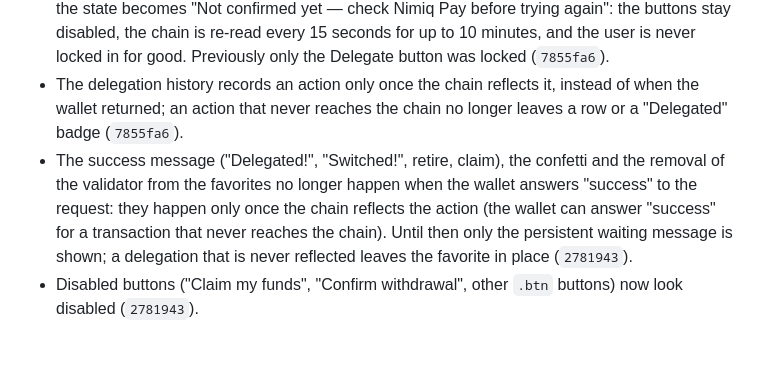
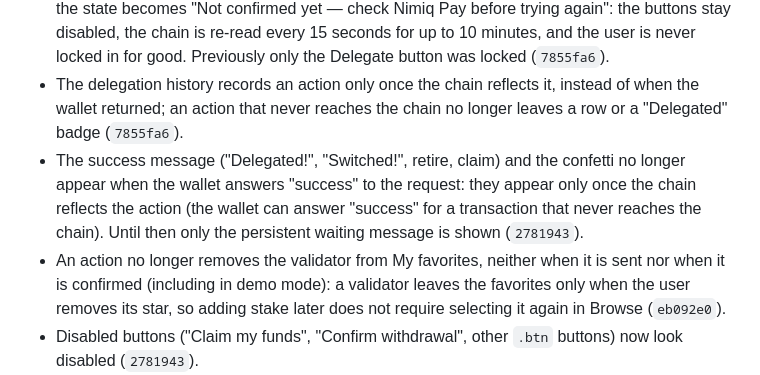
Before and after one commit to Julien59247787/nimiq-app-validatorswipe, a Markdown page: CHANGELOG.md, the part around the change. Rendered like a GitHub page; blank space fills up the shorter version.

```diff
--- a/CHANGELOG.md
+++ b/CHANGELOG.md
@@ -20,11 +20,13 @@ work is available in the Git history.
   Delegate button was locked (`7855fa6`).
 - The delegation history records an action only once the chain reflects it, instead of when the wallet returned;
   an action that never reaches the chain no longer leaves a row or a "Delegated" badge (`7855fa6`).
-- The success message ("Delegated!", "Switched!", retire, claim), the confetti and the removal of the validator from
-  the favorites no longer happen when the wallet answers "success" to the request: they happen only once the chain
-  reflects the action (the wallet can answer "success" for a transaction that never reaches the chain). Until then
-  only the persistent waiting message is shown; a delegation that is never reflected leaves the favorite in place
+- The success message ("Delegated!", "Switched!", retire, claim) and the confetti no longer appear when the wallet
+  answers "success" to the request: they appear only once the chain reflects the action (the wallet can answer
+  "success" for a transaction that never reaches the chain). Until then only the persistent waiting message is shown
   (`2781943`).
+- An action no longer removes the validator from My favorites, neither when it is sent nor when it is confirmed
+  (including in demo mode): a validator leaves the favorites only when the user removes its star, so adding stake
+  later does not require selecting it again in Browse (`eb092e0`).
 - Disabled buttons ("Claim my funds", "Confirm withdrawal", other `.btn` buttons) now look disabled (`2781943`).
 - The error "Transaction invalidated during transaction" no longer claims a conflict with a stake in progress: the
   message now says Nimiq Pay rejected the transaction, with the raw detail kept (`7855fa6`).
```
Also changed, not shown: docs/ARCHITECTURE.md (+3 -2 lines), docs/TESTING.md (+2 -1 lines).
